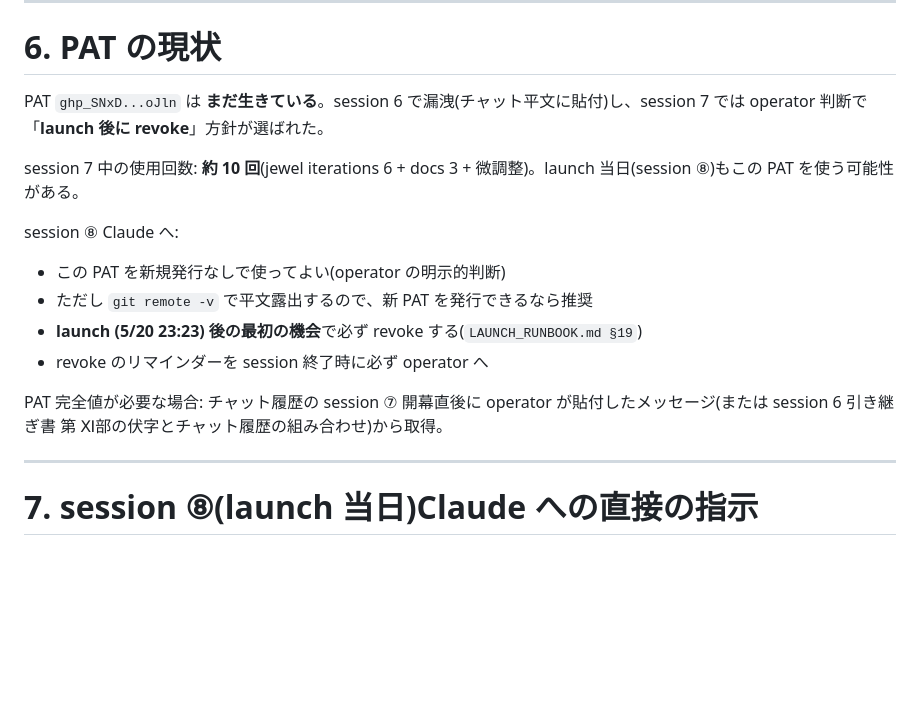
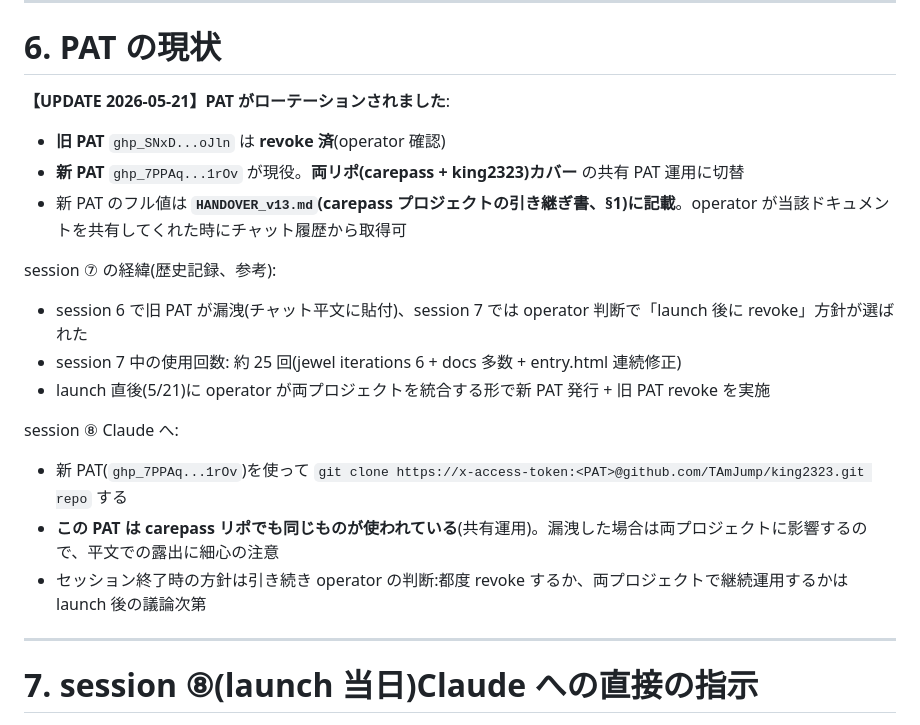
Before and after one commit to TAmJump/king2323, a Markdown page: HANDOFF_2026-05-18_session7.md, the part around the change. GitHub-like rendering; blank space fills up the shorter version.

Commit message:
v20260521a: PAT rotation recorded (new shared PAT, old revoked)
Operator confirmed (2026-05-21) that the leaked session-6/7 PAT
(ghp_SNxD...oJln) has been revoked, and a new shared PAT
(ghp_7PPAq...1rOv) now covers BOTH the kingmaker repo and the
carepass repo. The full value lives in HANDOVER_v13.md §1 of the
carepass project handover doc — that's the canonical source going
forward (no need to maintain it in two places).

Updated HANDOFF_2026-05-18_session7.md §6:
  - mark old PAT revoked
  - point session 8 Claude at HANDOVER_v13.md §1 for the new value
  - flag that PAT is now shared with carepass (security implication:
    leaking it harms BOTH projects, not just this one)

No code changes.

```diff
--- a/HANDOFF_2026-05-18_session7.md
+++ b/HANDOFF_2026-05-18_session7.md
@@ -169,17 +169,23 @@ session ⑧ Claude が **真っ先に開くべき** のは:
 
 # 6. PAT の現状
 
-PAT `ghp_SNxD...oJln` は **まだ生きている**。session 6 で漏洩(チャット平文に貼付)し、session 7 では operator 判断で「**launch 後に revoke**」方針が選ばれた。
+**【UPDATE 2026-05-21】PAT がローテーションされました**:
 
-session 7 中の使用回数: **約 10 回**(jewel iterations 6 + docs 3 + 微調整)。launch 当日(session ⑧)もこの PAT を使う可能性がある。
+- **旧 PAT** `ghp_SNxD...oJln` は **revoke 済**(operator 確認)
+- **新 PAT** `ghp_7PPAq...1rOv` が現役。**両リポ(carepass + king2323)カバー** の共有 PAT 運用に切替
+- 新 PAT のフル値は **`HANDOVER_v13.md`(carepass プロジェクトの引き継ぎ書、§1)に記載**。operator が当該ドキュメントを共有してくれた時にチャット履歴から取得可
+
+session ⑦ の経緯(歴史記録、参考):
+
+- session 6 で旧 PAT が漏洩(チャット平文に貼付)、session 7 では operator 判断で「launch 後に revoke」方針が選ばれた
+- session 7 中の使用回数: 約 25 回(jewel iterations 6 + docs 多数 + entry.html 連続修正)
+- launch 直後(5/21)に operator が両プロジェクトを統合する形で新 PAT 発行 + 旧 PAT revoke を実施
 
 session ⑧ Claude へ:
-- この PAT を新規発行なしで使ってよい(operator の明示的判断)
-- ただし `git remote -v` で平文露出するので、新 PAT を発行できるなら推奨
-- **launch (5/20 23:23) 後の最初の機会**で必ず revoke する(`LAUNCH_RUNBOOK.md §19`)
-- revoke のリマインダーを session 終了時に必ず operator へ
 
-PAT 完全値が必要な場合: チャット履歴の session ⑦ 開幕直後に operator が貼付したメッセージ(または session 6 引き継ぎ書 第 Ⅺ部の伏字とチャット履歴の組み合わせ)から取得。
+- 新 PAT(`ghp_7PPAq...1rOv`)を使って `git clone https://x-access-token:<PAT>@github.com/TAmJump/king2323.git repo` する
+- **この PAT は carepass リポでも同じものが使われている**(共有運用)。漏洩した場合は両プロジェクトに影響するので、平文での露出に細心の注意
+- セッション終了時の方針は引き続き operator の判断:都度 revoke するか、両プロジェクトで継続運用するかは launch 後の議論次第
 
 ---
 
```
